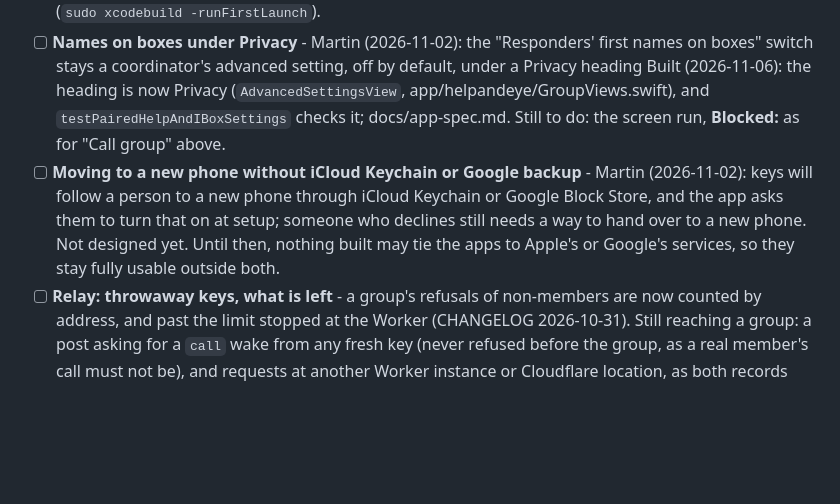
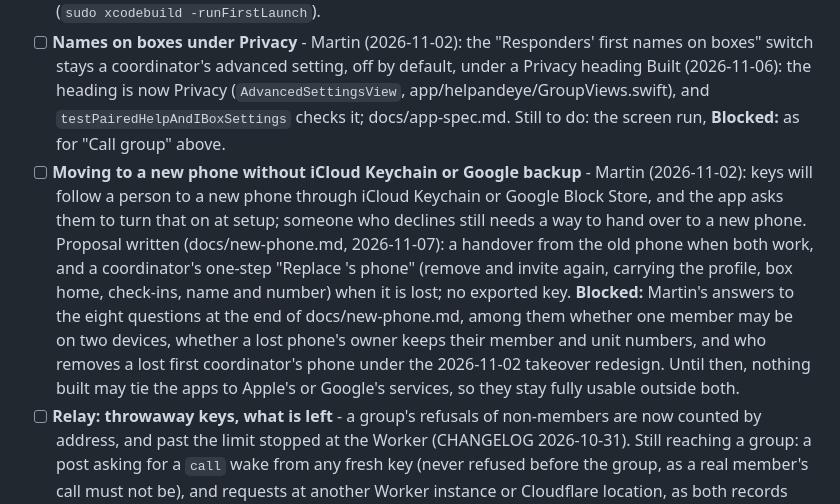
Before and after one commit to andeyePro/helpandeye, a Markdown page: TODO.md, the part around the change. Rendered like a GitHub page; blank space fills up the shorter version.

```diff
--- a/TODO.md
+++ b/TODO.md
@@ -22,7 +22,7 @@
 - [ ] **Custom Help and Need a hand symbols** - Martin (2026-11-02): none of the stock symbols work (the raised hand on red reads as a stop sign; `hands.and.sparkles.fill` reads as clapping). Draw two custom SF Symbols, both a figure from the waist up: Help with the arm raised as high as it goes, Need a hand with the arm bent at the elbow, a less urgent raised hand. Use them wherever the buttons appear (app, watch, and box screen if it shows icons); send Martin screenshots at the largest text size and in dark mode before committing. He will then decide between the figures and buttons with words only (no symbol) as the default, so show both.
 - [ ] **"Call group", not "first group"** - Martin (2026-11-02): the group someone calls for help in is their call group; "first group" confused him. Built (2026-11-06): the leave-a-group question and its buttons say "call group", as do the docs, MANUAL-TESTS and the code's comments (identifiers such as `firstEngine` keep their names, as `primaryCoordinator` reads "first coordinator"). Core tests pass and the apps build. Still to do: the screen run (`testLeaveFirstGroupForAnother` checks the new words), **Blocked:** both build Macs need Xcode 27.2's simulator component installed by an administrator (`sudo xcodebuild -runFirstLaunch`).
 - [ ] **Names on boxes under Privacy** - Martin (2026-11-02): the "Responders' first names on boxes" switch stays a coordinator's advanced setting, off by default, under a Privacy heading Built (2026-11-06): the heading is now Privacy (`AdvancedSettingsView`, app/helpandeye/GroupViews.swift), and `testPairedHelpAndIBoxSettings` checks it; docs/app-spec.md. Still to do: the screen run, **Blocked:** as for "Call group" above.
-- [ ] **Moving to a new phone without iCloud Keychain or Google backup** - Martin (2026-11-02): keys will follow a person to a new phone through iCloud Keychain or Google Block Store, and the app asks them to turn that on at setup; someone who declines still needs a way to hand over to a new phone. Not designed yet. Until then, nothing built may tie the apps to Apple's or Google's services, so they stay fully usable outside both.
+- [ ] **Moving to a new phone without iCloud Keychain or Google backup** - Martin (2026-11-02): keys will follow a person to a new phone through iCloud Keychain or Google Block Store, and the app asks them to turn that on at setup; someone who declines still needs a way to hand over to a new phone. Proposal written (docs/new-phone.md, 2026-11-07): a handover from the old phone when both work, and a coordinator's one-step "Replace <name>'s phone" (remove and invite again, carrying the profile, box home, check-ins, name and number) when it is lost; no exported key. **Blocked:** Martin's answers to the eight questions at the end of docs/new-phone.md, among them whether one member may be on two devices, whether a lost phone's owner keeps their member and unit numbers, and who removes a lost first coordinator's phone under the 2026-11-02 takeover redesign. Until then, nothing built may tie the apps to Apple's or Google's services, so they stay fully usable outside both.
 - [ ] **Relay: throwaway keys, what is left** - a group's refusals of non-members are now counted by address, and past the limit stopped at the Worker (CHANGELOG 2026-10-31). Still reaching a group: a post asking for a `call` wake from any fresh key (never refused before the group, as a real member's call must not be), and requests at another Worker instance or Cloudflare location, as both records are kept per instance. With `REQUIRE_PASS` on, the pass check stops these first.
 - [ ] **Relay pass purchase flow** - **Blocked:** Buying a relay pass (Decisions for Martin). Built: the pass, the issuer tool, the Worker check, and the app holding and sending it. Not built: how a coordinator gets one without Martin issuing it by hand.
 - [ ] **Box firmware on a board** - Martin decided (2026-10-30): option A, Help&I firmware on MeshCore's companion for the Heltec WiFi LoRa 32 V4 (firmware/DESIGN.md). The core is built and host-tested and the firmware compiles for both environments (`firmware/build.sh`); still to do: every board section of tests/MANUAL-TESTS.md (46 to 58) on real boards, the pins checked against Heltec's schematic, the amplifier gain and the awake and deep-sleep draws measured (section 54), deep sleep and waking checked (section 58: the EXT1 any-low wake on GPIO 6, 15 and 16, EXT0 on the mains pin, and the retained copy across a reset), an acknowledgement from a real phone checked on a board, and the screen layout (pairing code, status words, the cross, the unit and power-cut lines) checked at the OLED's size. **Blocked:** Martin's hardware time.
```
Also changed, not shown: CHANGELOG.md (+4 -0 lines), docs/new-phone.md (added, +233 -0 lines).
